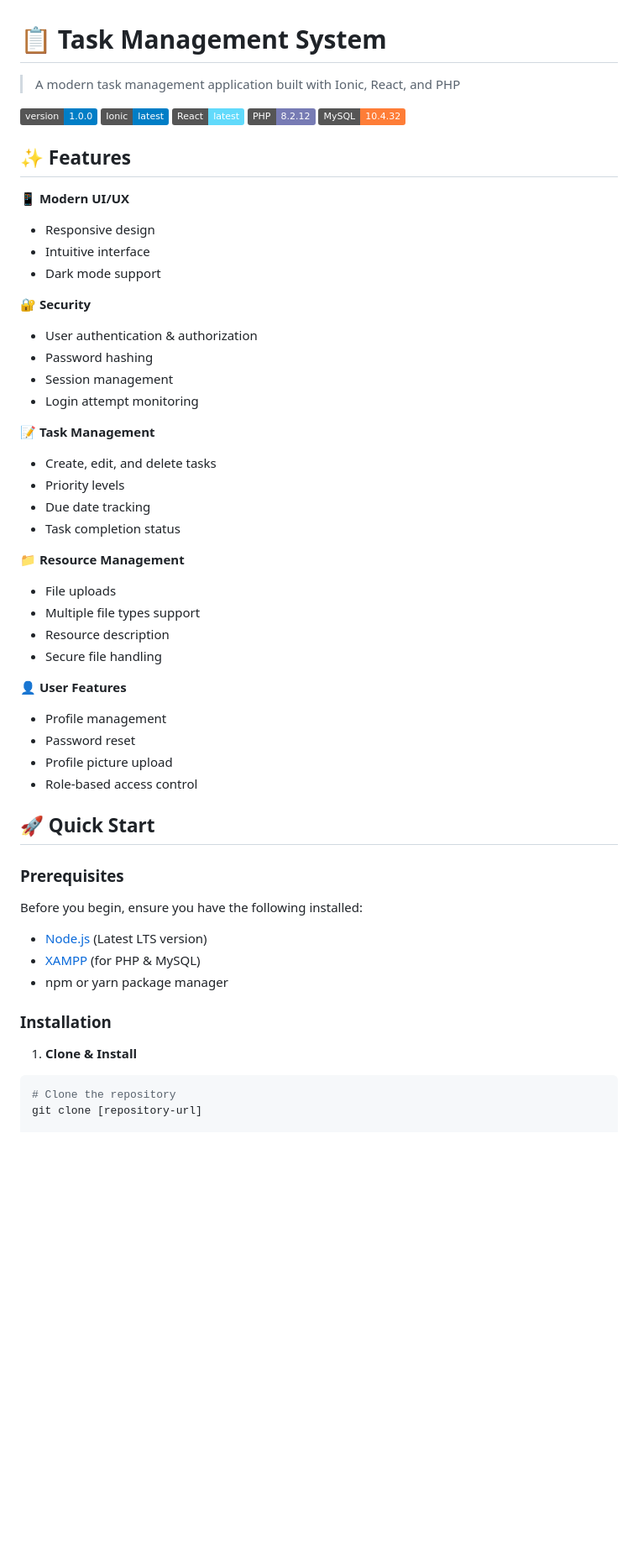
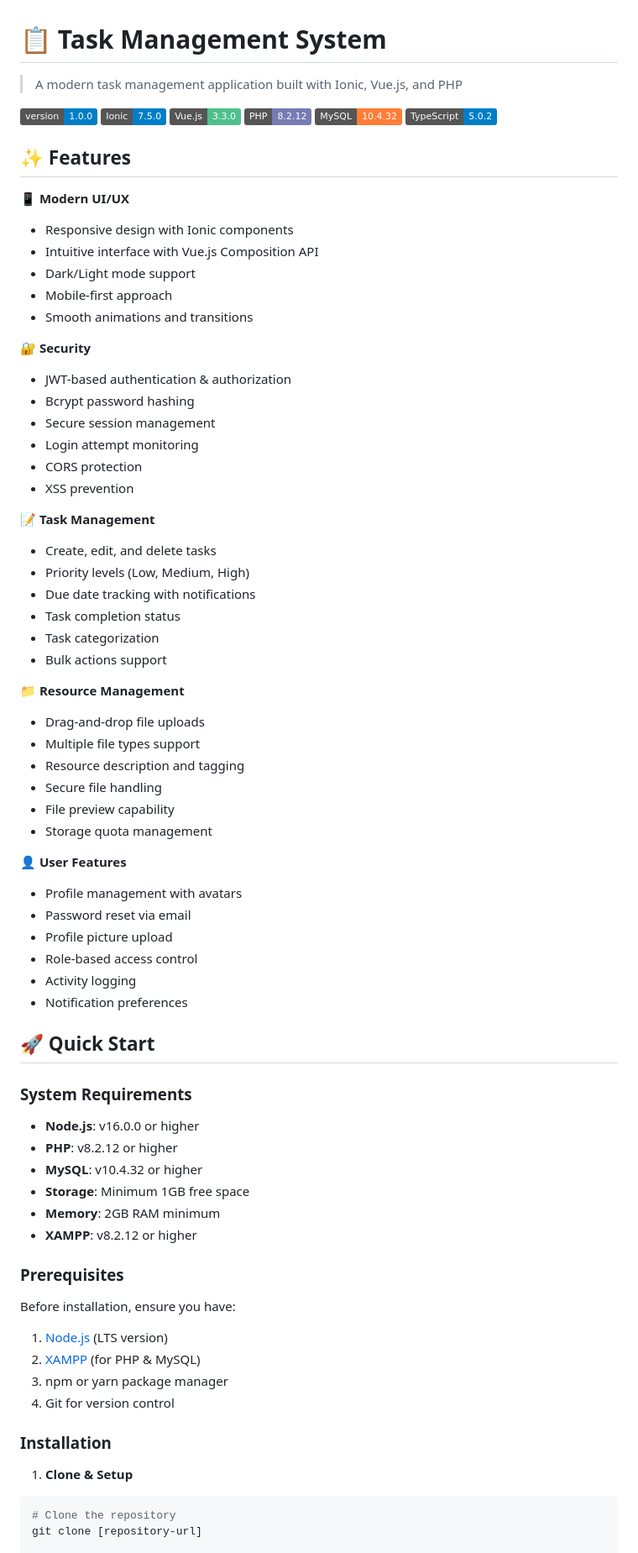
Before and after one commit to Pao69/Finals, a Markdown page: README.md, the part around one of its changes. Shown at 84% size. Rendered like a GitHub page; badges without logos; blank space fills up the shorter version.

````diff
--- a/README.md
+++ b/README.md
@@ -1,56 +1,77 @@
 # 📋 Task Management System
 
-> A modern task management application built with Ionic, React, and PHP
+> A modern task management application built with Ionic, Vue.js, and PHP
 
 ![Version](https://img.shields.io/badge/version-1.0.0-blue.svg)
-![Ionic](https://img.shields.io/badge/Ionic-latest-blue.svg)
-![React](https://img.shields.io/badge/React-latest-61dafb.svg)
+![Ionic](https://img.shields.io/badge/Ionic-7.5.0-blue.svg)
+![Vue](https://img.shields.io/badge/Vue.js-3.3.0-4FC08D.svg)
 ![PHP](https://img.shields.io/badge/PHP-8.2.12-777BB4.svg)
 ![MySQL](https://img.shields.io/badge/MySQL-10.4.32-orange.svg)
+![TypeScript](https://img.shields.io/badge/TypeScript-5.0.2-blue.svg)
 
 ## ✨ Features
 
 📱 **Modern UI/UX**
-- Responsive design
-- Intuitive interface
-- Dark mode support
+- Responsive design with Ionic components
+- Intuitive interface with Vue.js Composition API
+- Dark/Light mode support
+- Mobile-first approach
+- Smooth animations and transitions
 
 🔐 **Security**
-- User authentication & authorization
-- Password hashing
-- Session management
+- JWT-based authentication & authorization
+- Bcrypt password hashing
+- Secure session management
 - Login attempt monitoring
+- CORS protection
+- XSS prevention
 
 📝 **Task Management**
 - Create, edit, and delete tasks
-- Priority levels
-- Due date tracking
+- Priority levels (Low, Medium, High)
+- Due date tracking with notifications
 - Task completion status
+- Task categorization
+- Bulk actions support
 
 📁 **Resource Management**
-- File uploads
+- Drag-and-drop file uploads
 - Multiple file types support
-- Resource description
+- Resource description and tagging
 - Secure file handling
+- File preview capability
+- Storage quota management
 
 👤 **User Features**
-- Profile management
-- Password reset
+- Profile management with avatars
+- Password reset via email
 - Profile picture upload
 - Role-based access control
+- Activity logging
+- Notification preferences
 
 ## 🚀 Quick Start
 
+### System Requirements
+
+- **Node.js**: v16.0.0 or higher
+- **PHP**: v8.2.12 or higher
+- **MySQL**: v10.4.32 or higher
+- **Storage**: Minimum 1GB free space
+- **Memory**: 2GB RAM minimum
+- **XAMPP**: v8.2.12 or higher
+
 ### Prerequisites
 
-Before you begin, ensure you have the following installed:
-- [Node.js](https://nodejs.org/) (Latest LTS version)
-- [XAMPP](https://www.apachefriends.org/) (for PHP & MySQL)
-- npm or yarn package manager
+Before installation, ensure you have:
+1. [Node.js](https://nodejs.org/) (LTS version)
+2. [XAMPP](https://www.apachefriends.org/) (for PHP & MySQL)
+3. npm or yarn package manager
+4. Git for version control
 
 ### Installation
 
-1. **Clone & Install**
+1. **Clone & Setup**
 ```bash
 # Clone the repository
 git clone [repository-url]
````
Also changed, not shown: other parts of README.md (+87 -27 lines).
